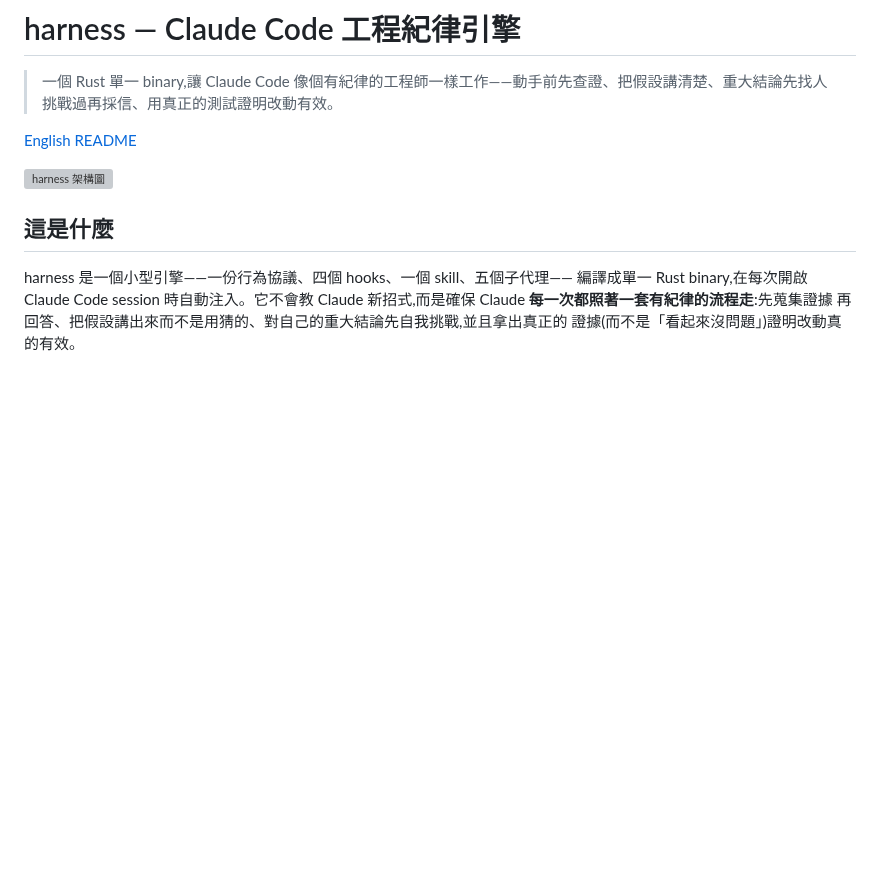
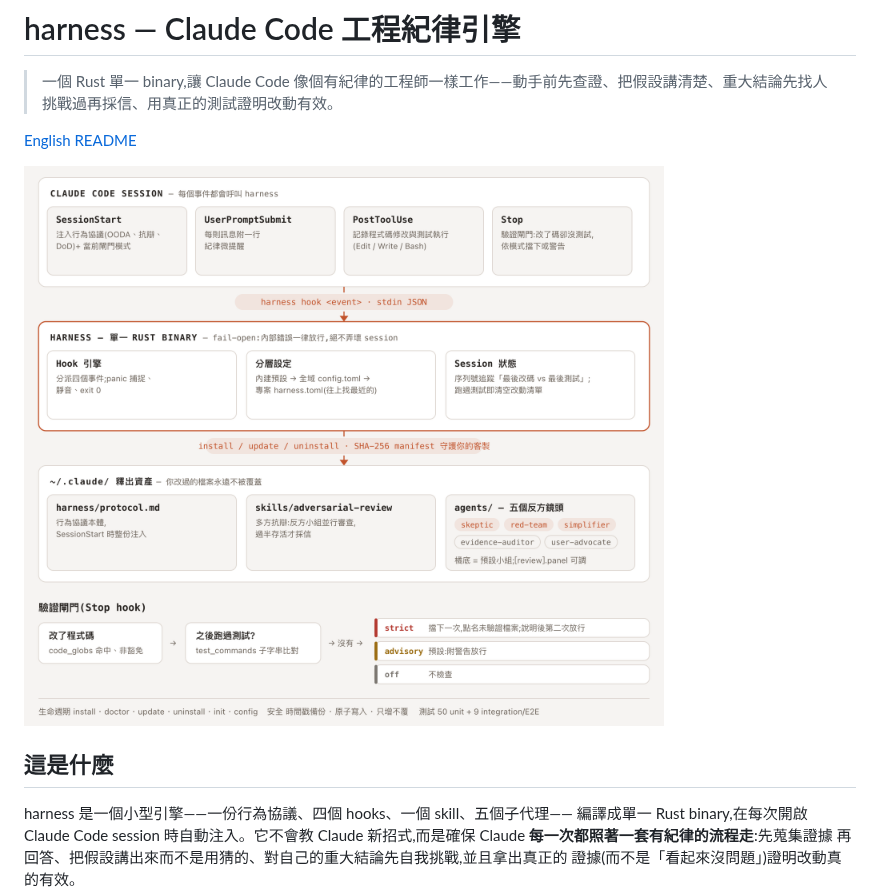
Before and after one commit to singyichen/harness-rs, a Markdown page: README.zh-TW.md, the part around the change. GitHub-like rendering; pictures changed too: docs/architecture.zh-TW.png (added); blank space fills up the shorter version; grey boxes are pictures that could not be loaded.

```diff
--- a/README.zh-TW.md
+++ b/README.zh-TW.md
@@ -4,7 +4,7 @@
 
 [English README](README.md)
 
-![harness 架構圖](docs/architecture.zh-TW.svg)
+![harness 架構圖](docs/architecture.zh-TW.png)
 
 ## 這是什麼
 
```
Also changed, not shown: README.md (+1 -1 lines), docs/architecture.png (added), 2 other files.
